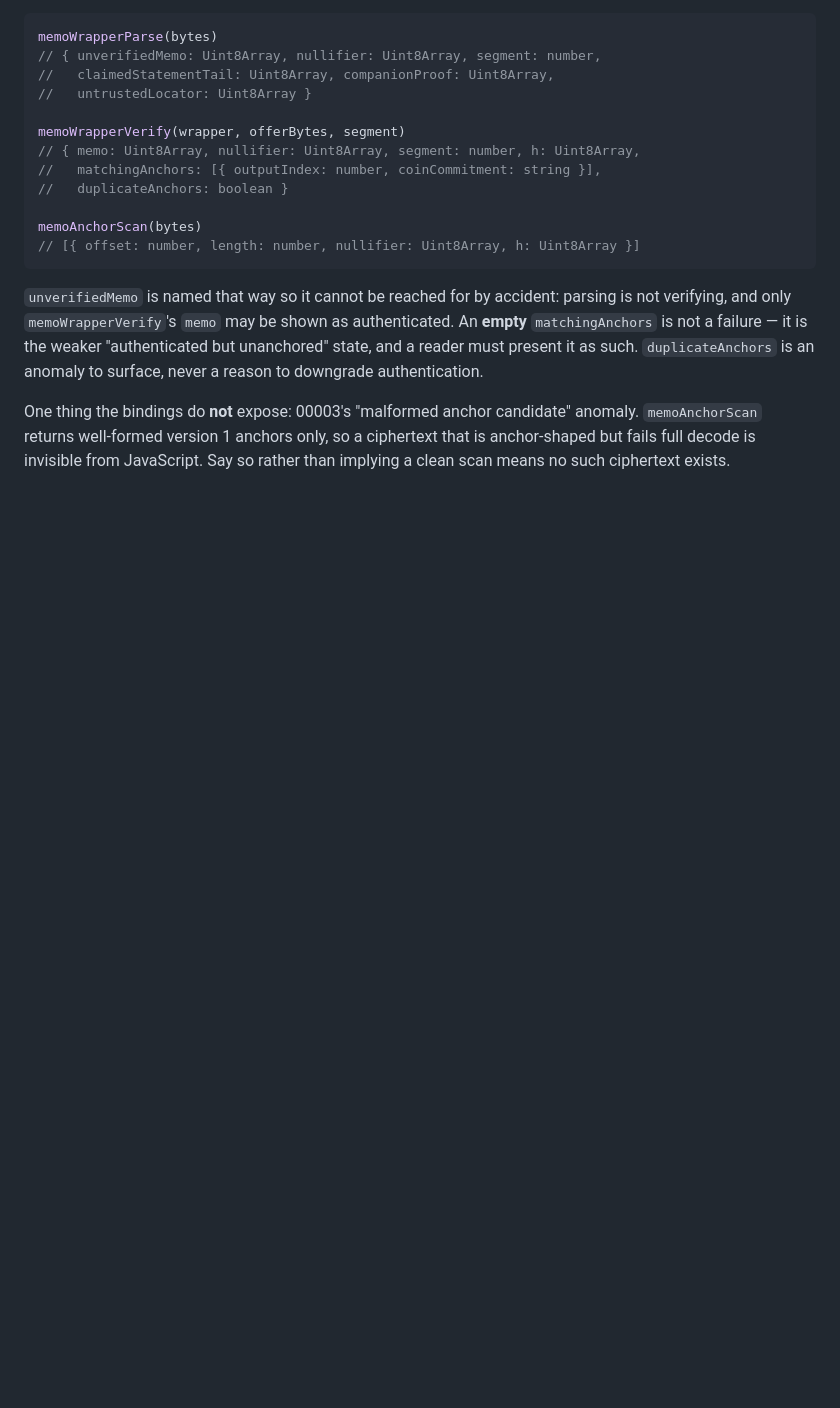
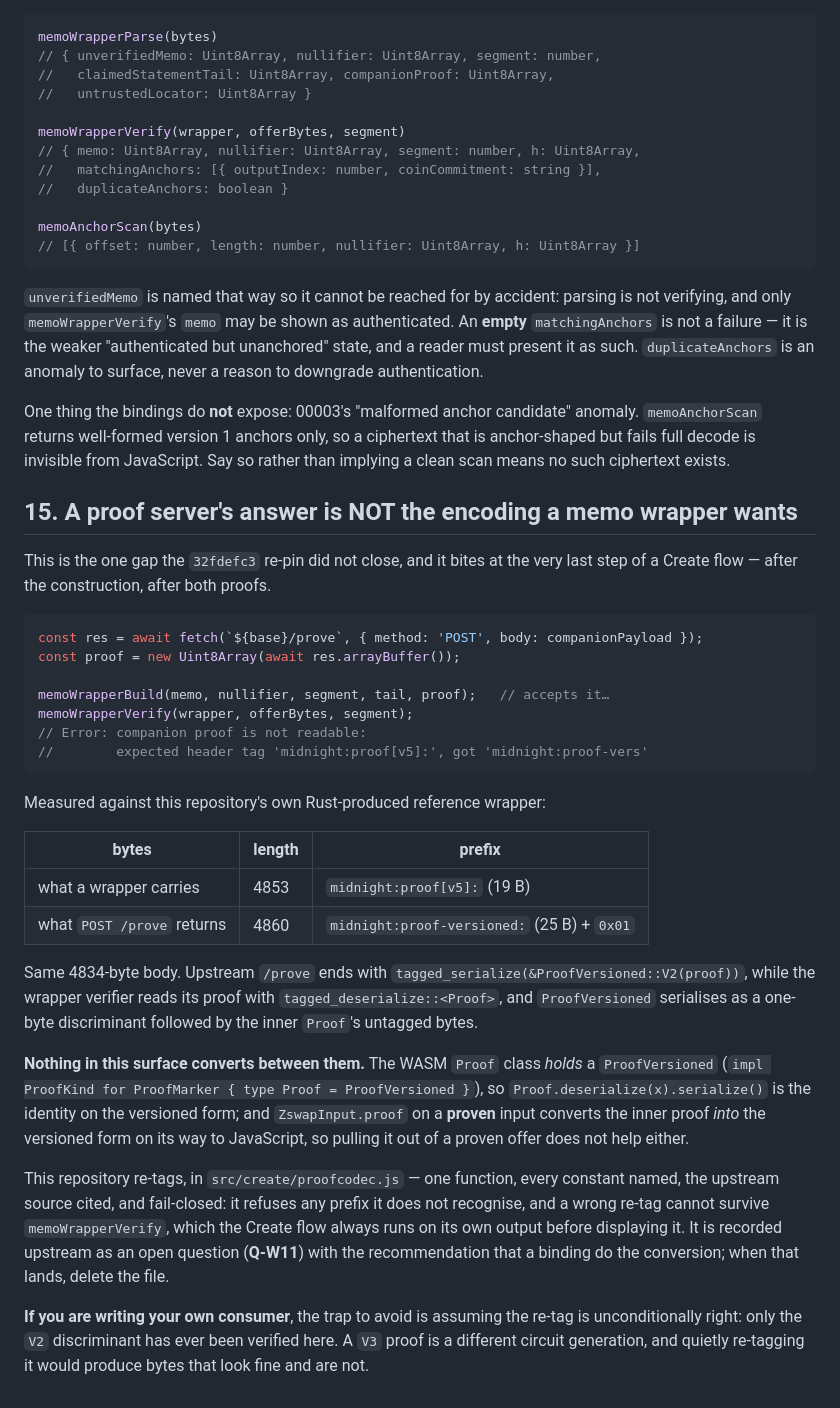
Before and after one commit to acedward/web-memo, a Markdown page: docs/js-api-notes.md, the part around the change. GitHub-like rendering; blank space fills up the shorter version.

Commit message:
docs: record the proof-encoding gap where the next consumer will look
js-api-notes gains section 15: a proof server answers /prove with a tagged
ProofVersioned, a memo wrapper must carry a tagged Proof, and nothing in the
WASM surface converts between them. Measured side by side against this repo's
own Rust-produced reference wrapper — 4853 vs 4860 bytes, same 4834-byte body,
different prefix — with the reason on both sides quoted from upstream.

The note ends with the trap rather than the workaround: only the V2
discriminant has ever been verified here, so a consumer that re-tags
unconditionally would quietly mangle a future V3 proof.

Also fixes a wrong cross-reference in vendor/PROVENANCE.md (the tagged
token-type migration note is section 1, not 5).

````diff
--- a/docs/js-api-notes.md
+++ b/docs/js-api-notes.md
@@ -362,3 +362,49 @@ anomaly. `memoAnchorScan` returns well-formed version 1 anchors only, so a
 ciphertext that is anchor-shaped but fails full decode is invisible from
 JavaScript. Say so rather than implying a clean scan means no such ciphertext
 exists.
+
+## 15. A proof server's answer is NOT the encoding a memo wrapper wants
+
+This is the one gap the `32fdefc3` re-pin did not close, and it bites at the very
+last step of a Create flow — after the construction, after both proofs.
+
+```js
+const res = await fetch(`${base}/prove`, { method: 'POST', body: companionPayload });
+const proof = new Uint8Array(await res.arrayBuffer());
+
+memoWrapperBuild(memo, nullifier, segment, tail, proof);   // accepts it…
+memoWrapperVerify(wrapper, offerBytes, segment);
+// Error: companion proof is not readable:
+//        expected header tag 'midnight:proof[v5]:', got 'midnight:proof-vers'
+```
+
+Measured against this repository's own Rust-produced reference wrapper:
+
+| bytes | length | prefix |
+| --- | --- | --- |
+| what a wrapper carries | 4853 | `midnight:proof[v5]:` (19 B) |
+| what `POST /prove` returns | 4860 | `midnight:proof-versioned:` (25 B) + `0x01` |
+
+Same 4834-byte body. Upstream `/prove` ends with
+`tagged_serialize(&ProofVersioned::V2(proof))`, while the wrapper verifier reads
+its proof with `tagged_deserialize::<Proof>`, and `ProofVersioned` serialises as
+a one-byte discriminant followed by the inner `Proof`'s untagged bytes.
+
+**Nothing in this surface converts between them.** The WASM `Proof` class *holds*
+a `ProofVersioned` (`impl ProofKind for ProofMarker { type Proof =
+ProofVersioned }`), so `Proof.deserialize(x).serialize()` is the identity on the
+versioned form; and `ZswapInput.proof` on a **proven** input converts the inner
+proof *into* the versioned form on its way to JavaScript, so pulling it out of a
+proven offer does not help either.
+
+This repository re-tags, in `src/create/proofcodec.js` — one function, every
+constant named, the upstream source cited, and fail-closed: it refuses any prefix
+it does not recognise, and a wrong re-tag cannot survive `memoWrapperVerify`,
+which the Create flow always runs on its own output before displaying it. It is
+recorded upstream as an open question (**Q-W11**) with the recommendation that a
+binding do the conversion; when that lands, delete the file.
+
+**If you are writing your own consumer**, the trap to avoid is assuming the
+re-tag is unconditionally right: only the `V2` discriminant has ever been
+verified here. A `V3` proof is a different circuit generation, and quietly
+re-tagging it would produce bytes that look fine and are not.
````
Also changed, not shown: 1 other file.
